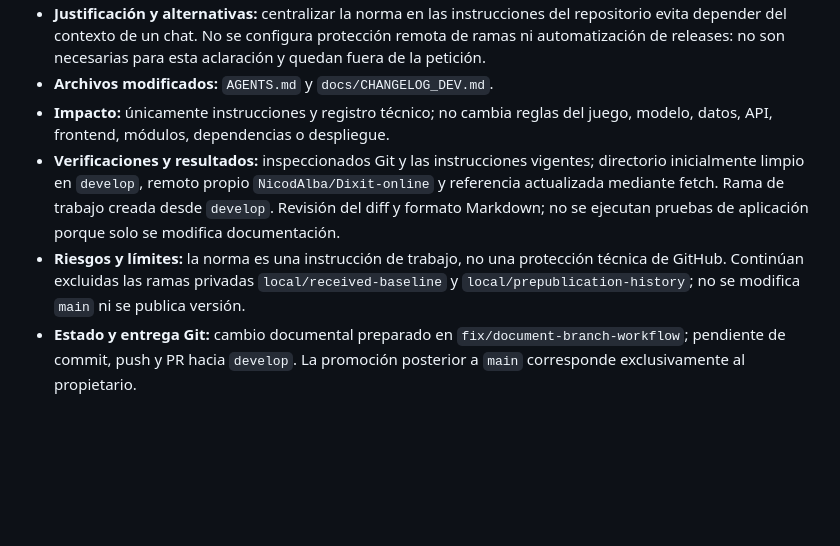
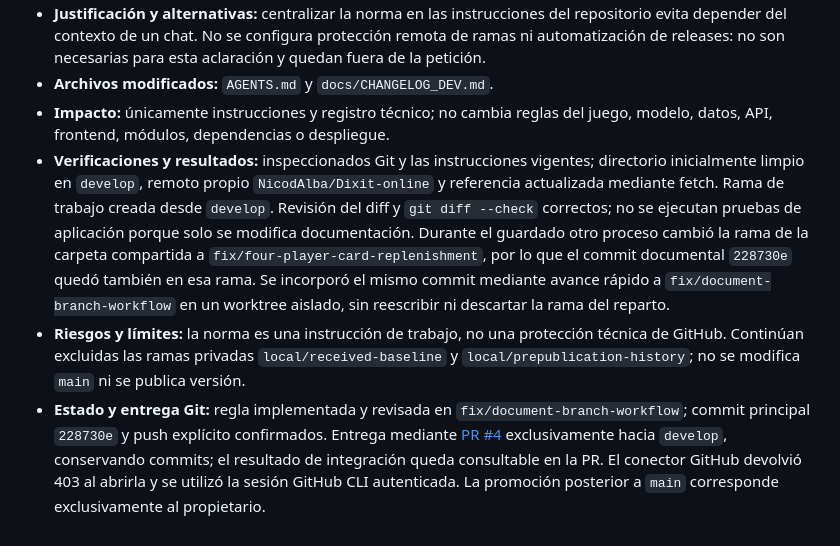
Before and after one commit to NicodAlba/Dixit-online, a Markdown page: docs/CHANGELOG_DEV.md, the part around the change. Rendered like a GitHub page; blank space fills up the shorter version.

Commit message:
docs: record workflow PR and isolated delivery

```diff
--- a/docs/CHANGELOG_DEV.md
+++ b/docs/CHANGELOG_DEV.md
@@ -188,6 +188,6 @@ El siguiente trabajo será el reparto para cuatro jugadores. Antes de tocarlo se
 - **Justificación y alternativas:** centralizar la norma en las instrucciones del repositorio evita depender del contexto de un chat. No se configura protección remota de ramas ni automatización de releases: no son necesarias para esta aclaración y quedan fuera de la petición.
 - **Archivos modificados:** `AGENTS.md` y `docs/CHANGELOG_DEV.md`.
 - **Impacto:** únicamente instrucciones y registro técnico; no cambia reglas del juego, modelo, datos, API, frontend, módulos, dependencias o despliegue.
-- **Verificaciones y resultados:** inspeccionados Git y las instrucciones vigentes; directorio inicialmente limpio en `develop`, remoto propio `NicodAlba/Dixit-online` y referencia actualizada mediante fetch. Rama de trabajo creada desde `develop`. Revisión del diff y formato Markdown; no se ejecutan pruebas de aplicación porque solo se modifica documentación.
+- **Verificaciones y resultados:** inspeccionados Git y las instrucciones vigentes; directorio inicialmente limpio en `develop`, remoto propio `NicodAlba/Dixit-online` y referencia actualizada mediante fetch. Rama de trabajo creada desde `develop`. Revisión del diff y `git diff --check` correctos; no se ejecutan pruebas de aplicación porque solo se modifica documentación. Durante el guardado otro proceso cambió la rama de la carpeta compartida a `fix/four-player-card-replenishment`, por lo que el commit documental `228730e` quedó también en esa rama. Se incorporó el mismo commit mediante avance rápido a `fix/document-branch-workflow` en un worktree aislado, sin reescribir ni descartar la rama del reparto.
 - **Riesgos y límites:** la norma es una instrucción de trabajo, no una protección técnica de GitHub. Continúan excluidas las ramas privadas `local/received-baseline` y `local/prepublication-history`; no se modifica `main` ni se publica versión.
-- **Estado y entrega Git:** cambio documental preparado en `fix/document-branch-workflow`; pendiente de commit, push y PR hacia `develop`. La promoción posterior a `main` corresponde exclusivamente al propietario.
+- **Estado y entrega Git:** regla implementada y revisada en `fix/document-branch-workflow`; commit principal `228730e` y push explícito confirmados. Entrega mediante [PR #4](https://github.com/NicodAlba/Dixit-online/pull/4) exclusivamente hacia `develop`, conservando commits; el resultado de integración queda consultable en la PR. El conector GitHub devolvió 403 al abrirla y se utilizó la sesión GitHub CLI autenticada. La promoción posterior a `main` corresponde exclusivamente al propietario.
```
